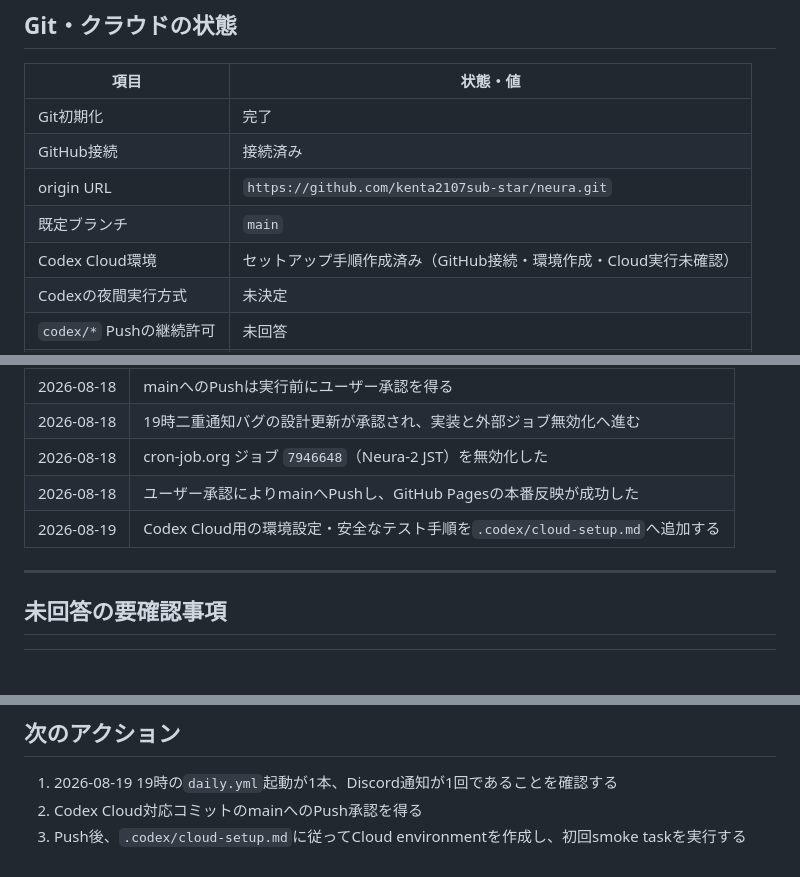
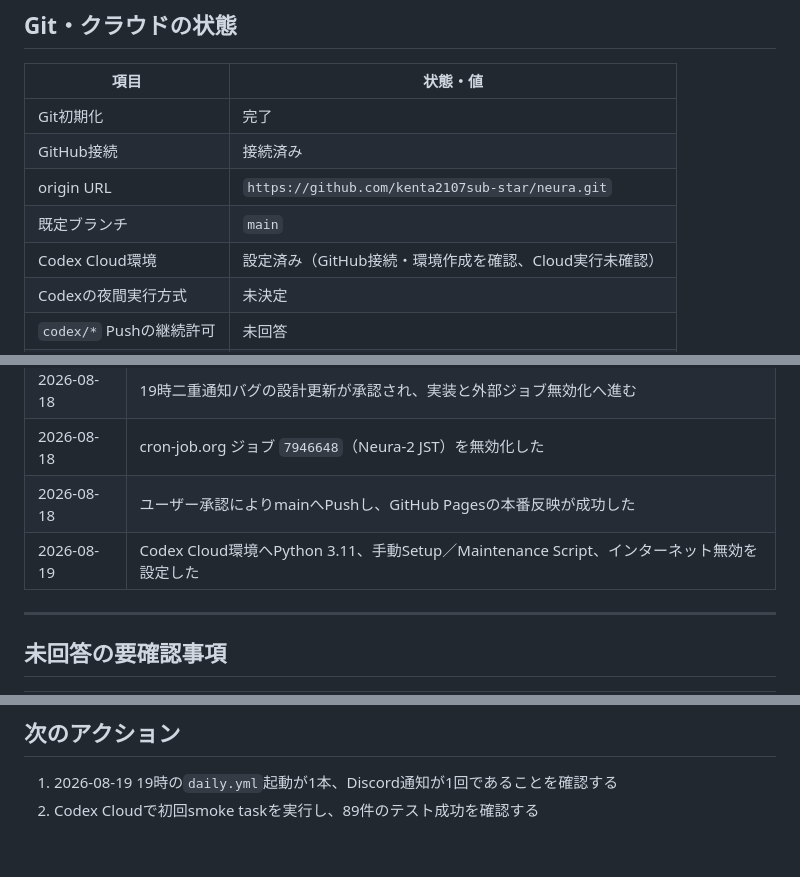
Before and after one commit to kenta2107sub-star/neura, a Markdown page: progress.md, 3 parts joined by grey strips. Drawn GitHub-style; blank space fills up the shorter version.

Commit message:
chore: record Codex Cloud environment setup

```diff
--- a/progress.md
+++ b/progress.md
@@ -31,7 +31,7 @@ Codexで最初の改修を始める前に、設計書と現行実装の整合性
 | GitHub接続 | 接続済み |
 | origin URL | `https://github.com/kenta2107sub-star/neura.git` |
 | 既定ブランチ | `main` |
-| Codex Cloud環境 | セットアップ手順作成済み（GitHub接続・環境作成・Cloud実行未確認） |
+| Codex Cloud環境 | 設定済み（GitHub接続・環境作成を確認、Cloud実行未確認） |
 | Codexの夜間実行方式 | 未決定 |
 | `codex/*` Pushの継続許可 | 未回答 |
 | PR作成の継続許可 | 未回答 |
@@ -114,7 +114,7 @@ READMEドリフト検出：`有効`
 | 2026-08-18 | 19時二重通知バグの設計更新が承認され、実装と外部ジョブ無効化へ進む |
 | 2026-08-18 | cron-job.org ジョブ `7946648`（Neura-2 JST）を無効化した |
 | 2026-08-18 | ユーザー承認によりmainへPushし、GitHub Pagesの本番反映が成功した |
-| 2026-08-19 | Codex Cloud用の環境設定・安全なテスト手順を`.codex/cloud-setup.md`へ追加する |
+| 2026-08-19 | Codex Cloud環境へPython 3.11、手動Setup／Maintenance Script、インターネット無効を設定した |
 
 ---
 
@@ -136,5 +136,4 @@ READMEドリフト検出：`有効`
 ## 次のアクション
 
 1. 2026-08-19 19時の`daily.yml`起動が1本、Discord通知が1回であることを確認する
-2. Codex Cloud対応コミットのmainへのPush承認を得る
-3. Push後、`.codex/cloud-setup.md`に従ってCloud environmentを作成し、初回smoke taskを実行する
+2. Codex Cloudで初回smoke taskを実行し、89件のテスト成功を確認する
```
Also changed, not shown: .codex/cloud-setup.md (+13 -13 lines).
